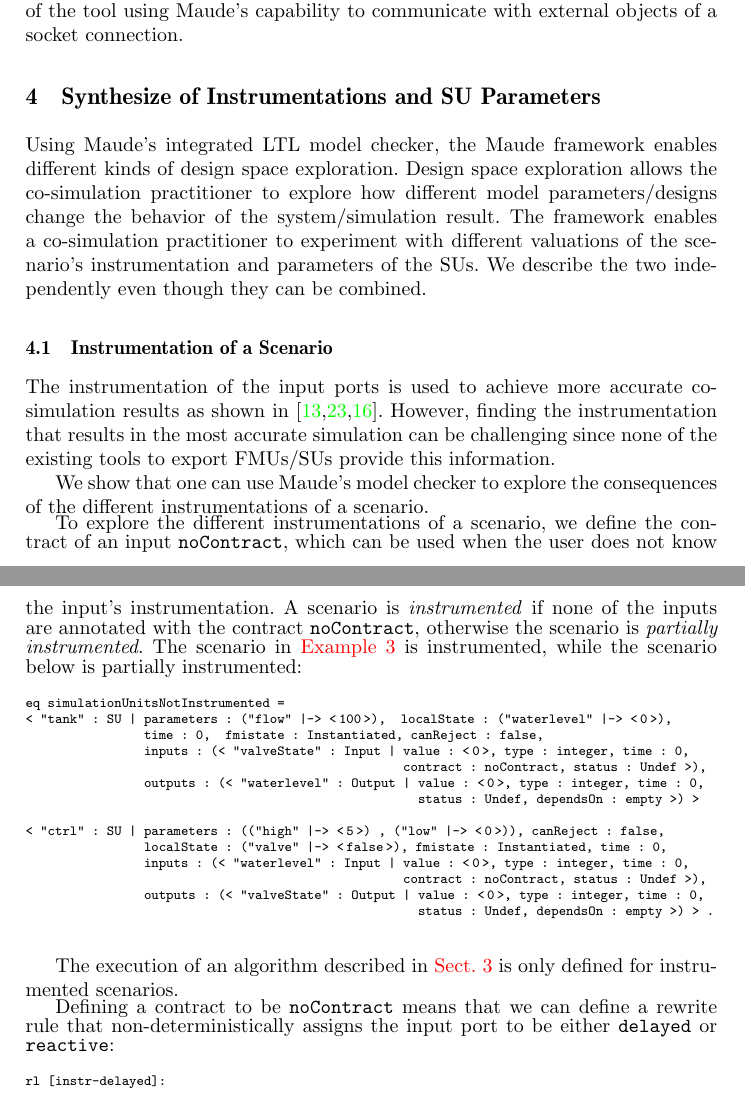
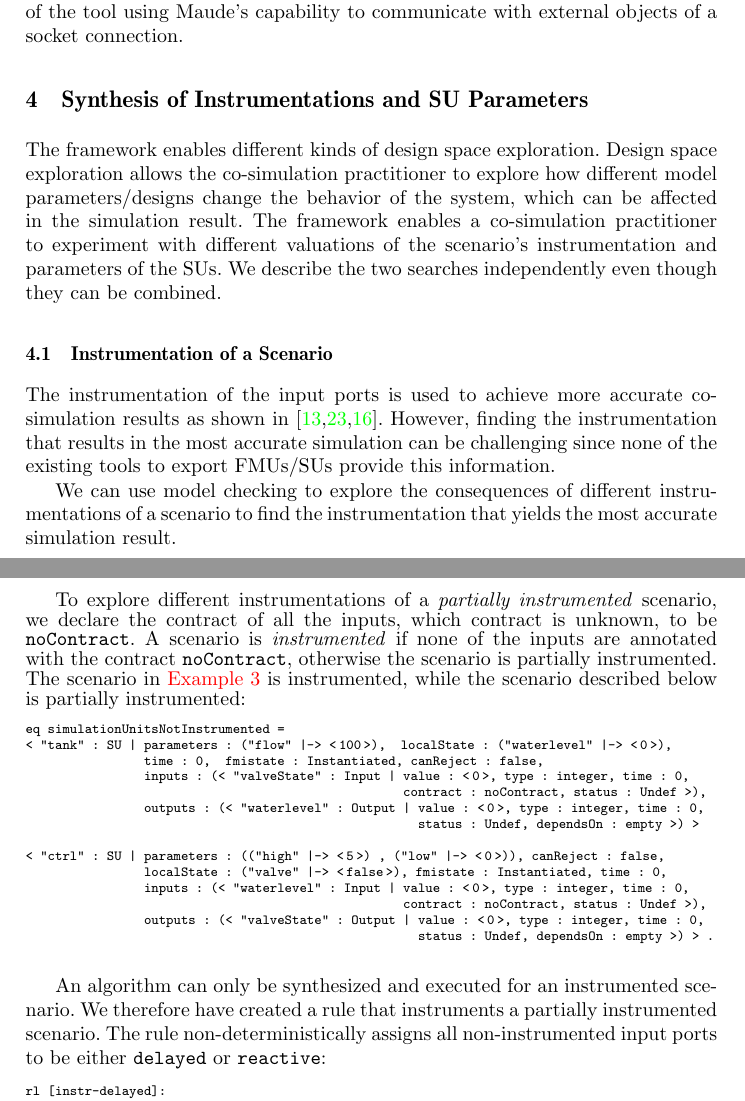
Before and after one commit to SimplisticCode/Maude_Cosimulation, a LaTeX thesis (Paper - Rewritting Logic/paper.tex, which reads Paper - Rewritting Logic/DSE.tex): two parts of pages 17 and 18 of 23 before the commit and two parts of pages 17 and 18 of 24 after it, joined at a grey line, cut so that both start at the same text. Compiled offline with pdfLaTeX.

Commit message:
Update DSE.tex

```diff
--- a/Paper - Rewritting Logic/DSE.tex
+++ b/Paper - Rewritting Logic/DSE.tex
@@ -1,19 +1,19 @@
 
-\section{Synthesize of Instrumentations and SU Parameters}\label{sc:DSE}
-Using Maude's integrated LTL model checker, the Maude framework enables different kinds of design space exploration.
-Design space exploration allows the co-simulation practitioner to explore how different model parameters/designs change the behavior of the system/simulation result.
+\section{Synthesis of Instrumentations and SU Parameters}\label{sc:DSE}
+The framework enables different kinds of design space exploration.
+Design space exploration allows the co-simulation practitioner to explore how different model parameters/designs change the behavior of the system, which can be affected in the simulation result.
 The framework enables a co-simulation practitioner to experiment with different valuations of the scenario's instrumentation and parameters of the SUs.
-We describe the two independently even though they can be combined.
+We describe the two searches independently even though they can be combined.
 
 \subsection{Instrumentation of a Scenario}
 The instrumentation of the input ports is used to achieve more accurate co-simulation results as shown in \cite{Gomes2019,Oakes2021,hansen_verification_2021}.
 However, finding the instrumentation that results in the most accurate simulation can be challenging since none of the existing tools to export FMUs/SUs provide this information.
 
-We show that one can use Maude's model checker to explore the consequences of the different instrumentations of a scenario.
+We can use model checking to explore the consequences of different instrumentations of a scenario to find the instrumentation that yields the most accurate simulation result.
 
-To explore the different instrumentations of a scenario, we define the contract of an input \texttt{noContract}, which can be used when the user does not know the input's instrumentation.
-A scenario is \emph{instrumented} if none of the inputs are annotated with the contract \texttt{noContract}, otherwise the scenario is \emph{partially instrumented}.
-The scenario in \cref{ex:simulationunits} is instrumented, while the scenario below is partially instrumented:
+To explore different instrumentations of a \emph{partially instrumented} scenario, we declare the contract of all the inputs, which contract is unknown, to be \texttt{noContract}.
+A scenario is \emph{instrumented} if none of the inputs are annotated with the contract \texttt{noContract}, otherwise the scenario is partially instrumented.
+The scenario in \cref{ex:simulationunits} is instrumented, while the scenario described below is partially instrumented:
 \scriptsize
 \begin{alltt}
 eq simulationUnitsNotInstrumented =
@@ -34,10 +34,9 @@ eq simulationUnitsNotInstrumented =
 \end{alltt}
 \normalsize
 
+An algorithm can only be synthesized and executed for an instrumented scenario. We therefore have created a rule that instruments a partially instrumented scenario.
+The rule non-deterministically assigns all non-instrumented input ports to be either \texttt{delayed} or \texttt{reactive}:
 
-The execution of an algorithm described in \cref{sc:synthesize} is only defined for instrumented scenarios.
-
-Defining a contract to be \texttt{noContract} means that we can define a rewrite rule that non-deterministically assigns the input port to be either \texttt{delayed} or \texttt{reactive}:
 \scriptsize
 \begin{alltt}
 rl [instr-delayed]:
```
Also changed, not shown: Paper - Rewritting Logic/DSE.tex (16 more changed lines).
